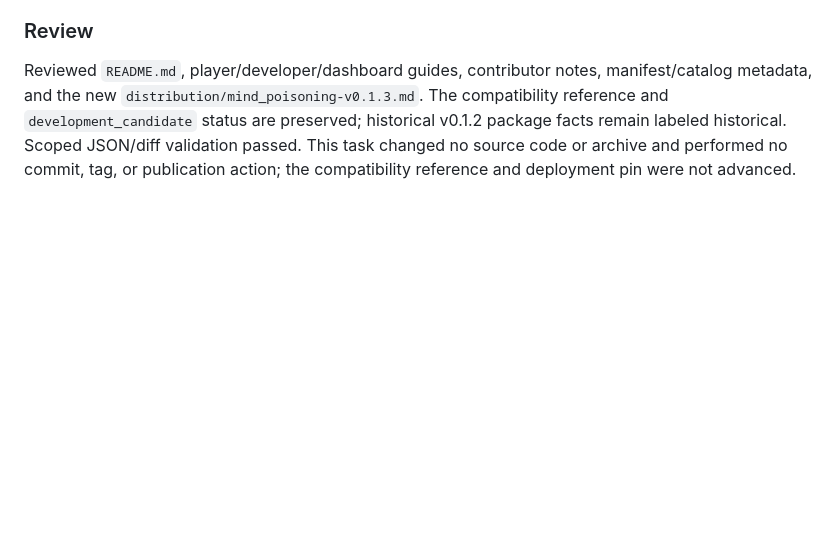
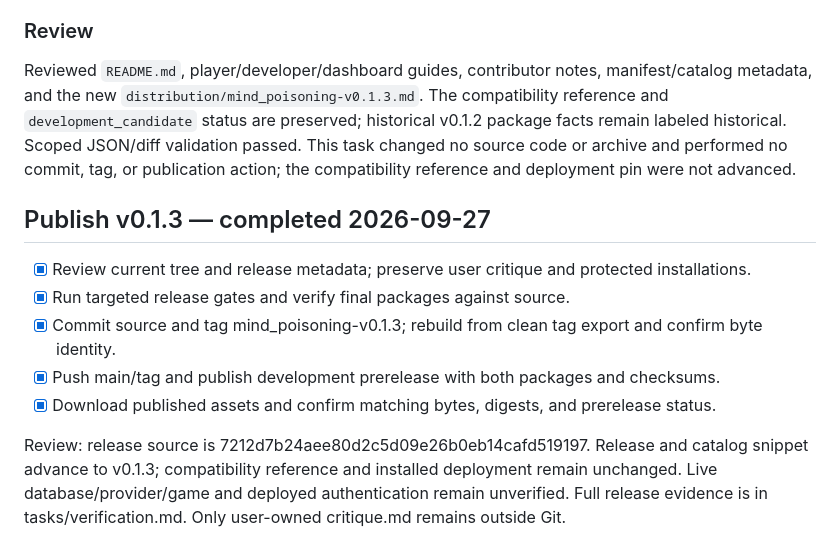
Before and after one commit to Francisco-boop-001/CHIM-MindPoisoning, a Markdown page: tasks/todo.md, the part around the change. GitHub-like rendering; blank space fills up the shorter version.

Commit message:
Record verified v0.1.3 prerelease publication

```diff
--- a/tasks/todo.md
+++ b/tasks/todo.md
@@ -280,3 +280,13 @@ Prepare a development-candidate release description for the L-01 safe reason-cod
 ### Review
 
 Reviewed `README.md`, player/developer/dashboard guides, contributor notes, manifest/catalog metadata, and the new `distribution/mind_poisoning-v0.1.3.md`. The compatibility reference and `development_candidate` status are preserved; historical v0.1.2 package facts remain labeled historical. Scoped JSON/diff validation passed. This task changed no source code or archive and performed no commit, tag, or publication action; the compatibility reference and deployment pin were not advanced.
+
+## Publish v0.1.3 — completed 2026-09-27
+
+- [x] Review current tree and release metadata; preserve user critique and protected installations.
+- [x] Run targeted release gates and verify final packages against source.
+- [x] Commit source and tag mind_poisoning-v0.1.3; rebuild from clean tag export and confirm byte identity.
+- [x] Push main/tag and publish development prerelease with both packages and checksums.
+- [x] Download published assets and confirm matching bytes, digests, and prerelease status.
+
+Review: release source is 7212d7b24aee80d2c5d09e26b0eb14cafd519197. Release and catalog snippet advance to v0.1.3; compatibility reference and installed deployment remain unchanged. Live database/provider/game and deployed authentication remain unverified. Full release evidence is in tasks/verification.md. Only user-owned critique.md remains outside Git.
```
Also changed, not shown: tasks/verification.md (+2 -0 lines).
